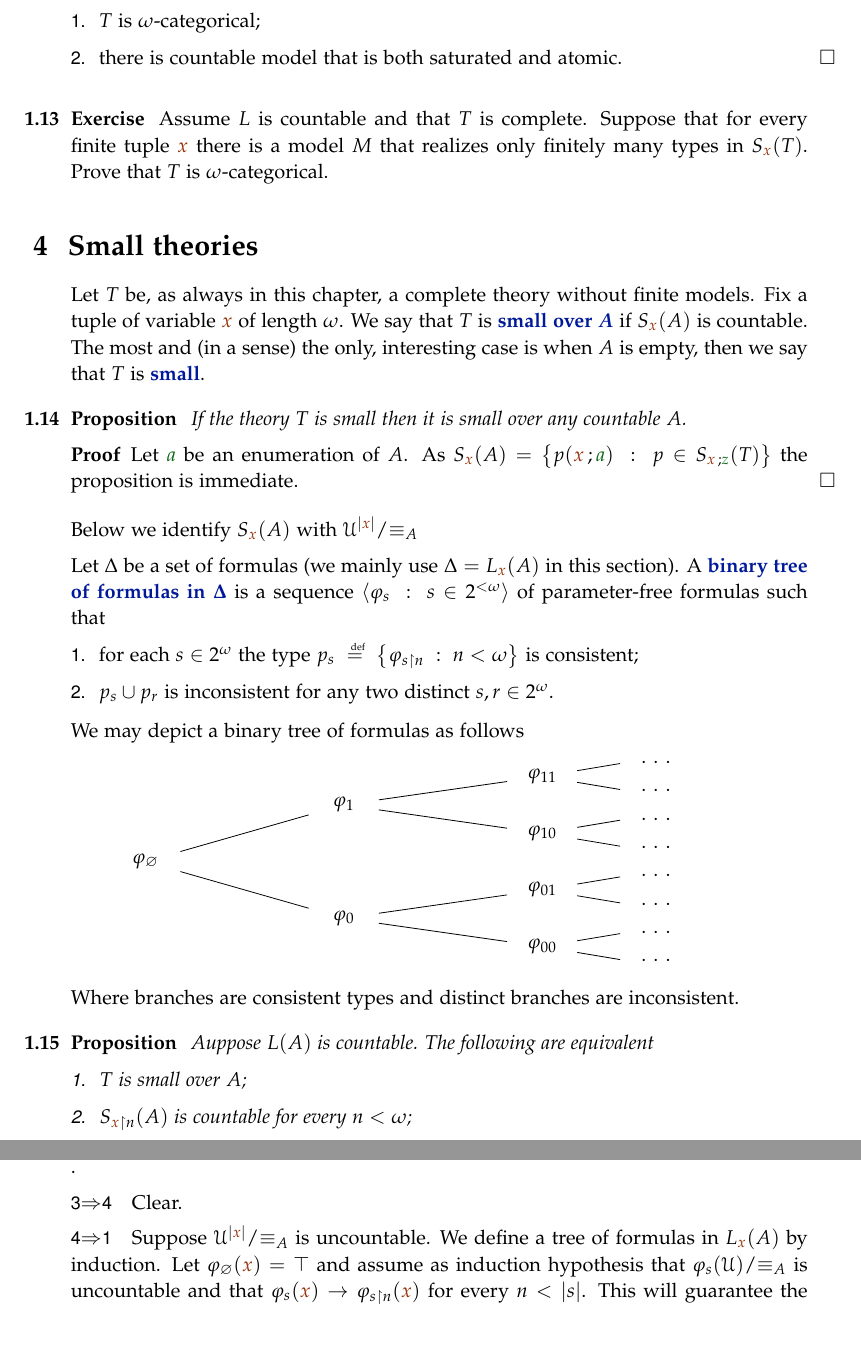
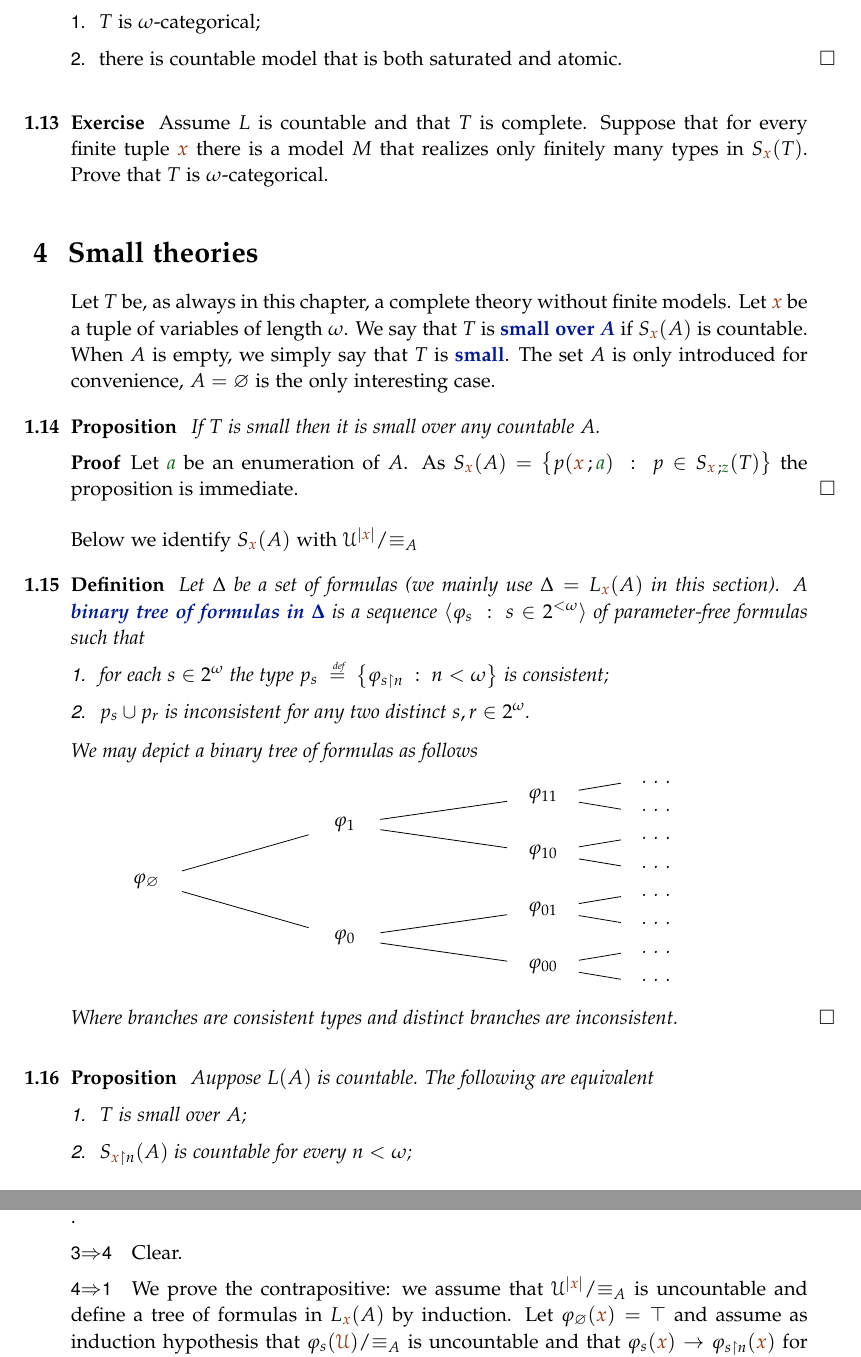
Before and after one commit to domenicozambella/creche, a LaTeX thesis (countable.tex): two parts of pages 5 and 6 of 8, joined at a grey line, cut so that both start at the same text, the shorter picture padded with empty space. Compiled offline with pdfLaTeX.

Commit message:
nominato definizione

```diff
--- a/countable.tex
+++ b/countable.tex
@@ -233,10 +233,10 @@ Assume $L$ is countable and that $T$ is complete. Suppose that for every finite
 \def\ceq#1#2#3{\parbox[b]{15ex}{$\displaystyle #1$}\parbox[b]{6ex}{\hfil$#2$}$\displaystyle #3$}
 
 
-Let $T$ be, as always in this chapter, a complete theory without finite models. Fix a tuple of variable ${\mr x}$ of length $\omega$. We say that $T$ is \emph{small over $A$\/} if $S_{\mr x}(A)$ is countable. The most and (in a sense) the only, interesting case is when $A$ is empty, then we say that  $T$ is \emph{small}.
+Let $T$ be, as always in this chapter, a complete theory without finite models. Let ${\mr x}$ be a tuple of variables of length $\omega$. We say that $T$ is \emph{small over $A$\/} if $S_{\mr x}(A)$ is countable. When $A$ is empty, we simply say that  $T$ is \emph{small}. The set $A$ is only introduced for convenience, $A=\0$ is the only interesting case.
 
 \begin{proposition}
-If the theory $T$ is small then it is small over any countable $A$.
+If $T$ is small then it is small over any countable $A$.
 \end{proposition}
 
 \begin{proof}
@@ -245,6 +245,7 @@ Let ${\gr a}$ be an enumeration of $A$. As $S_{\mr x}(A)=\big\{p({\mr x}\,;{\gr
 
 Below we identify $S_{\mr x}(A)$ with $\U^{|{\mr x}|}/\mathord\equiv_A$
 
+\begin{definition}\label{def_tree_formulas}
 Let $\Delta$ be a set of formulas (we mainly use $\Delta=L_{\mr x}(A)$ in this section). A \emph{binary tree of formulas in $\Delta$\/} is a sequence $\<\phi_s\ :\ s\in2^{<\omega}\>$ of parameter-free formulas such that\nobreak
 \begin{itemize}
 \item[1.] for each $s\in 2^\omega$ the type $p_s\ \deq\ \big\{\phi_{s\restriction n}\ :\ n<\omega\big\}$ is consistent;
@@ -327,8 +328,8 @@ We may depict a binary tree of formulas as follows
     };
 \end{tikzpicture}
 
-Where branches are consistent types and distinct branches are inconsistent.
-
+Where branches are consistent types and distinct branches are inconsistent.\QED
+\end{definition}
 
 
 \begin{proposition}\label{prop_small_equivalents}
@@ -348,6 +349,6 @@ Auppose $L(A)$ is countable. The following are equivalent\nobreak
 
 \ssf{3}$\IMP$\ssf{4}\quad Clear.
 
-\ssf{4}$\IMP$\ssf{1}\quad Suppose $\U^{|{\mr x}|}/\mathord\equiv_A$ is uncountable. We define a tree of formulas in $L_{\mr x}(A)$ by induction. Let $\phi_\0({\mr x})=\top$ and assume as induction hypothesis that $\phi_s(\U)/\mathord\equiv_A$ is uncountable and that $\phi_s({\mr x})\imp\phi_{s\restriction n}({\mr x})$ for every $n<|s|$. This will guarantee the consistency of the branches.
+\ssf{4}$\IMP$\ssf{1}\quad We prove the contrapositive: we assume that $\U^{|{\mr x}|}/\mathord\equiv_A$ is uncountable and define a tree of formulas in $L_{\mr x}(A)$ by induction. Let $\phi_\0({\mr x})=\top$ and assume as induction hypothesis that $\phi_s({\mr\U})/\mathord\equiv_A$ is uncountable and that $\phi_s({\mr x})\imp\phi_{s\restriction n}({\mr x})$ for every $n<|s|$. This will guarantee the consistency of the branches.
 
 
```
Also changed, not shown: countable.tex (6 more changed lines).
